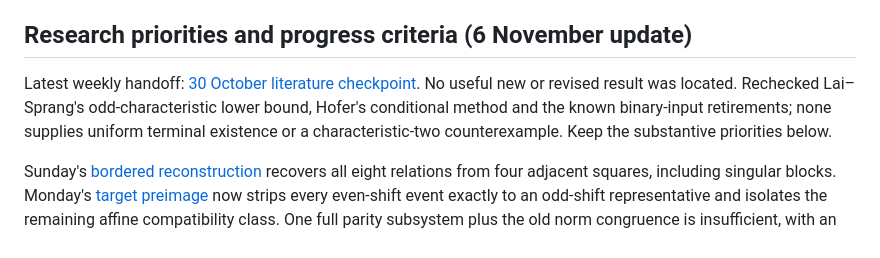
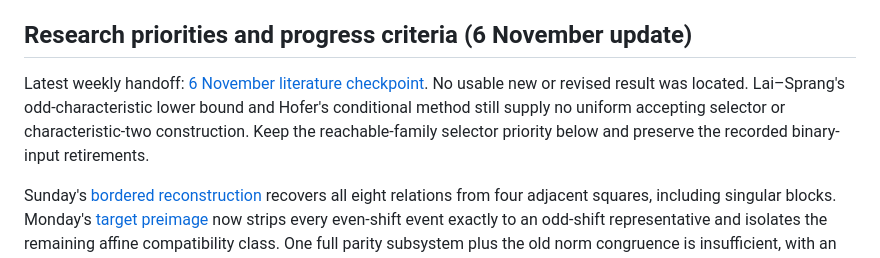
Before and after one commit to solresol/function-field-littlewood, a Markdown page: TODO.md, the part around the change. Rendered like a GitHub page.

Commit message:
Record 6 November human literature review

```diff
--- a/TODO.md
+++ b/TODO.md
@@ -25,11 +25,11 @@ does not enable or modify any schedule.
 
 ## Research priorities and progress criteria (6 November update)
 
-Latest weekly handoff: [30 October literature checkpoint](results/2026-10-30-literature-review.md).
-No useful new or revised result was located. Rechecked Lai–Sprang's odd-characteristic
-lower bound, Hofer's conditional method and the known binary-input retirements;
-none supplies uniform terminal existence or a characteristic-two counterexample.
-Keep the substantive priorities below.
+Latest weekly handoff: [6 November literature checkpoint](results/2026-11-06-literature-review.md).
+No usable new or revised result was located. Lai–Sprang's odd-characteristic
+lower bound and Hofer's conditional method still supply no uniform accepting
+selector or characteristic-two construction. Keep the reachable-family selector
+priority below and preserve the recorded binary-input retirements.
 
 Sunday's [bordered reconstruction](results/2026-10-25-sunday-integration.md)
 recovers all eight relations from four adjacent squares, including singular
```
Also changed, not shown: results/2026-11-06-literature-review.md (added, +76 -0 lines).
